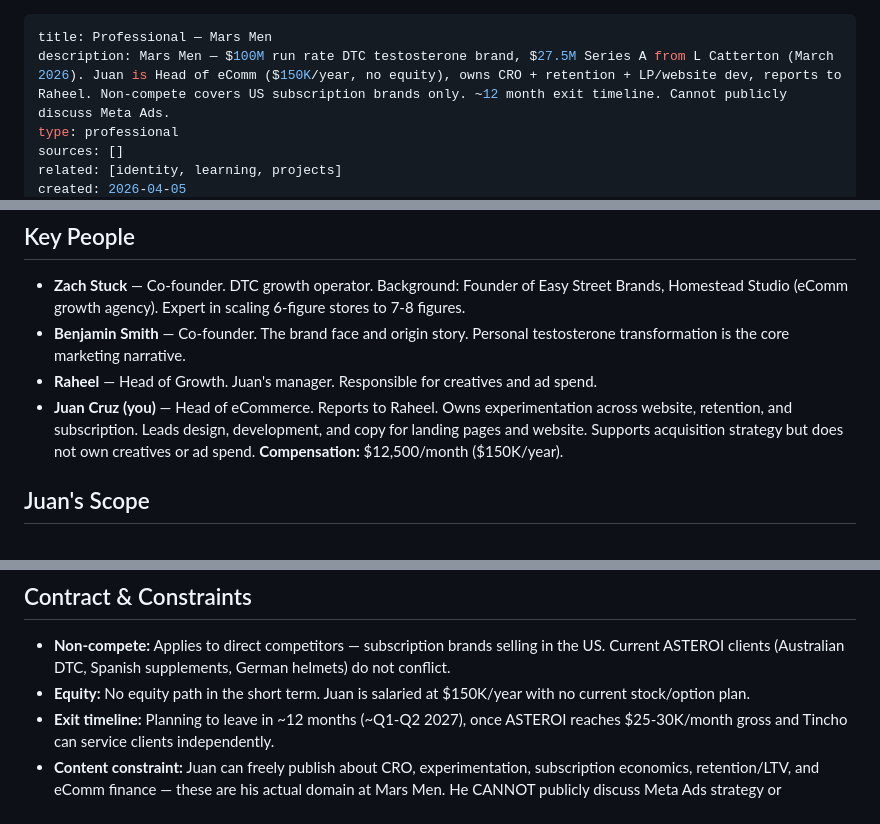
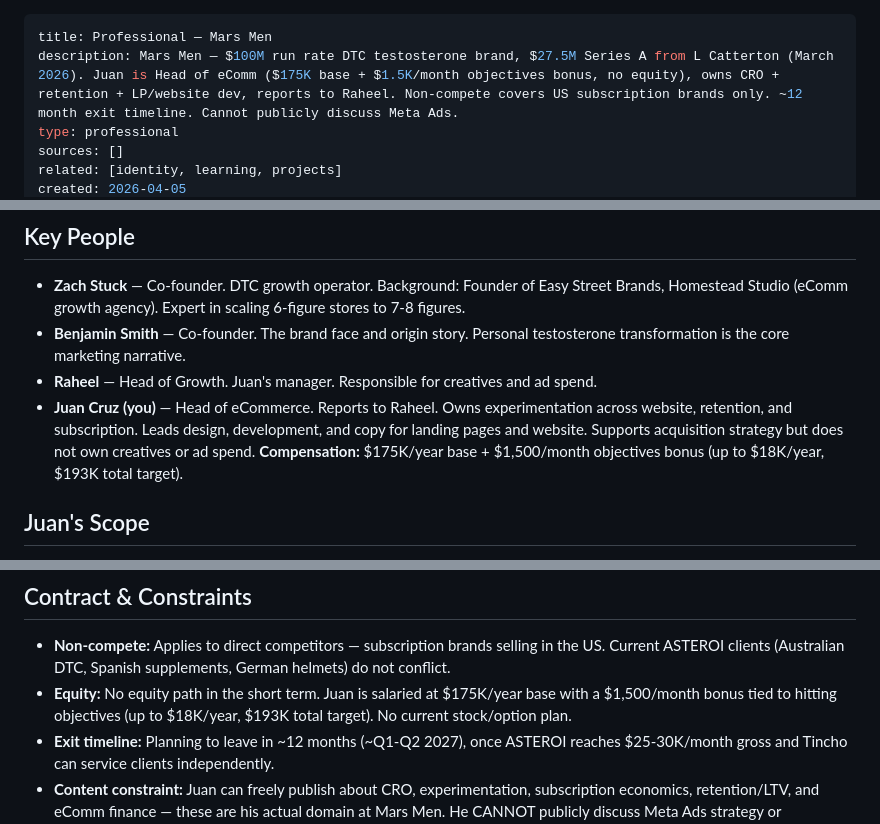
Before and after one commit to jcgiustoast/JCG-OS, a Markdown page: life/wiki/professional.md, 3 parts joined by grey strips. GitHub-like rendering.

Commit message:
update life/wiki/professional.md — comp raised to $175K base + $1.5K/mo bonus

```diff
--- a/life/wiki/professional.md
+++ b/life/wiki/professional.md
@@ -1,6 +1,6 @@
 ---
 title: Professional — Mars Men
-description: Mars Men — $100M run rate DTC testosterone brand, $27.5M Series A from L Catterton (March 2026). Juan is Head of eComm ($150K/year, no equity), owns CRO + retention + LP/website dev, reports to Raheel. Non-compete covers US subscription brands only. ~12 month exit timeline. Cannot publicly discuss Meta Ads.
+description: Mars Men — $100M run rate DTC testosterone brand, $27.5M Series A from L Catterton (March 2026). Juan is Head of eComm ($175K base + $1.5K/month objectives bonus, no equity), owns CRO + retention + LP/website dev, reports to Raheel. Non-compete covers US subscription brands only. ~12 month exit timeline. Cannot publicly discuss Meta Ads.
 type: professional
 sources: []
 related: [identity, learning, projects]
@@ -23,7 +23,7 @@ confidence: high
 - **Zach Stuck** — Co-founder. DTC growth operator. Background: Founder of Easy Street Brands, Homestead Studio (eComm growth agency). Expert in scaling 6-figure stores to 7-8 figures.
 - **Benjamin Smith** — Co-founder. The brand face and origin story. Personal testosterone transformation is the core marketing narrative.
 - **Raheel** — Head of Growth. Juan's manager. Responsible for creatives and ad spend.
-- **Juan Cruz (you)** — Head of eCommerce. Reports to Raheel. Owns experimentation across website, retention, and subscription. Leads design, development, and copy for landing pages and website. Supports acquisition strategy but does not own creatives or ad spend. **Compensation:** $12,500/month ($150K/year).
+- **Juan Cruz (you)** — Head of eCommerce. Reports to Raheel. Owns experimentation across website, retention, and subscription. Leads design, development, and copy for landing pages and website. Supports acquisition strategy but does not own creatives or ad spend. **Compensation:** $175K/year base + $1,500/month objectives bonus (up to $18K/year, $193K total target).
 
 ## Juan's Scope
 - **CRO / Experimentation:** Running tests on site, optimizing conversion rates, landing page performance
@@ -39,7 +39,7 @@ confidence: high
 
 ## Contract & Constraints
 - **Non-compete:** Applies to direct competitors — subscription brands selling in the US. Current ASTEROI clients (Australian DTC, Spanish supplements, German helmets) do not conflict.
-- **Equity:** No equity path in the short term. Juan is salaried at $150K/year with no current stock/option plan.
+- **Equity:** No equity path in the short term. Juan is salaried at $175K/year base with a $1,500/month bonus tied to hitting objectives (up to $18K/year, $193K total target). No current stock/option plan.
 - **Exit timeline:** Planning to leave in ~12 months (~Q1-Q2 2027), once ASTEROI reaches $25-30K/month gross and Tincho can service clients independently.
 - **Content constraint:** Juan can freely publish about CRO, experimentation, subscription economics, retention/LTV, and eComm finance — these are his actual domain at Mars Men. He CANNOT publicly discuss Meta Ads strategy or performance marketing tactics — that's Raheel's domain, and it would look strange to Zach/Benjamin since Juan doesn't touch paid acquisition at Mars Men.
 - **Side work awareness:** Mars Men is not aware of ASTEROI, the agency clients, or AURAL.
```
Also changed, not shown: other parts of life/wiki/professional.md (+2 -1 lines).
